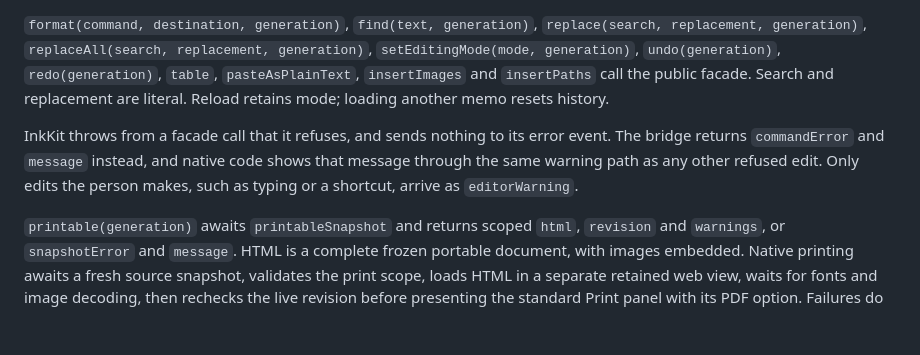
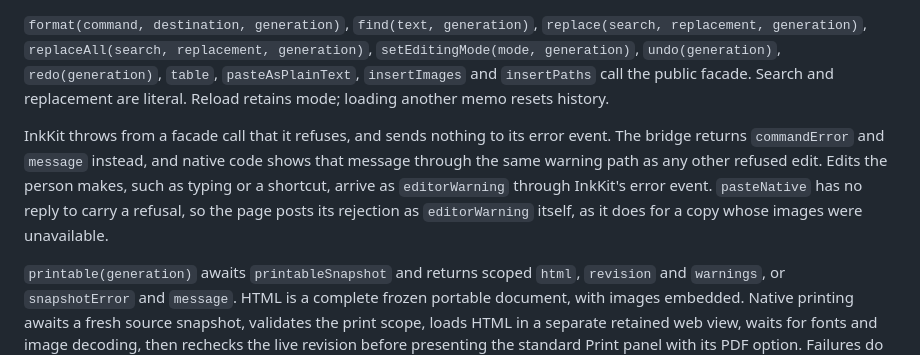
Before and after one commit to aicayzer/memos, a Markdown page: editor/BRIDGE.md, the part around the change. GitHub-like rendering; blank space fills up the shorter version.

Commit message:
docs(editor): say a refused native paste also arrives as a warning

```diff
--- a/editor/BRIDGE.md
+++ b/editor/BRIDGE.md
@@ -40,6 +40,6 @@ The production `LibraryStore` deliberately retains image files rather than sweep
 
 `format(command, destination, generation)`, `find(text, generation)`, `replace(search, replacement, generation)`, `replaceAll(search, replacement, generation)`, `setEditingMode(mode, generation)`, `undo(generation)`, `redo(generation)`, `table`, `pasteAsPlainText`, `insertImages` and `insertPaths` call the public facade. Search and replacement are literal. Reload retains mode; loading another memo resets history.
 
-InkKit throws from a facade call that it refuses, and sends nothing to its error event. The bridge returns `commandError` and `message` instead, and native code shows that message through the same warning path as any other refused edit. Only edits the person makes, such as typing or a shortcut, arrive as `editorWarning`.
+InkKit throws from a facade call that it refuses, and sends nothing to its error event. The bridge returns `commandError` and `message` instead, and native code shows that message through the same warning path as any other refused edit. Edits the person makes, such as typing or a shortcut, arrive as `editorWarning` through InkKit's error event. `pasteNative` has no reply to carry a refusal, so the page posts its rejection as `editorWarning` itself, as it does for a copy whose images were unavailable.
 
 `printable(generation)` awaits `printableSnapshot` and returns scoped `html`, `revision` and `warnings`, or `snapshotError` and `message`. HTML is a complete frozen portable document, with images embedded. Native printing awaits a fresh source snapshot, validates the print scope, loads HTML in a separate retained web view, waits for fonts and image decoding, then rechecks the live revision before presenting the standard Print panel with its PDF option. Failures do not print partial content or alter the memo.
```
